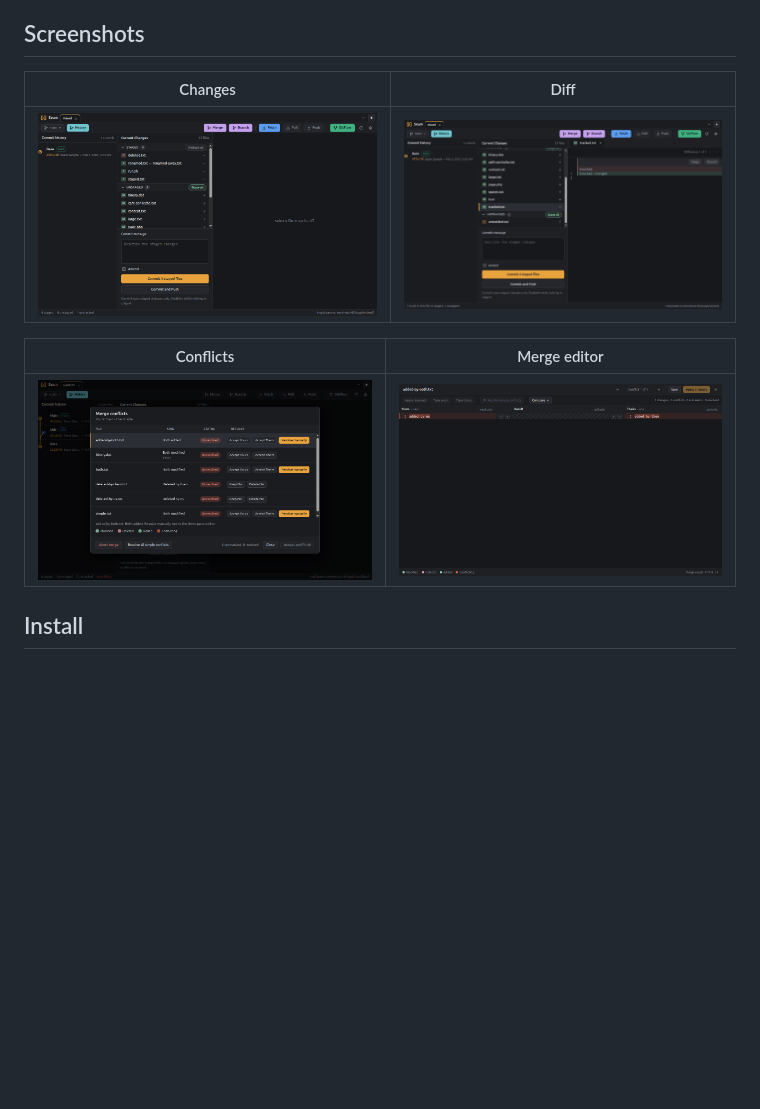
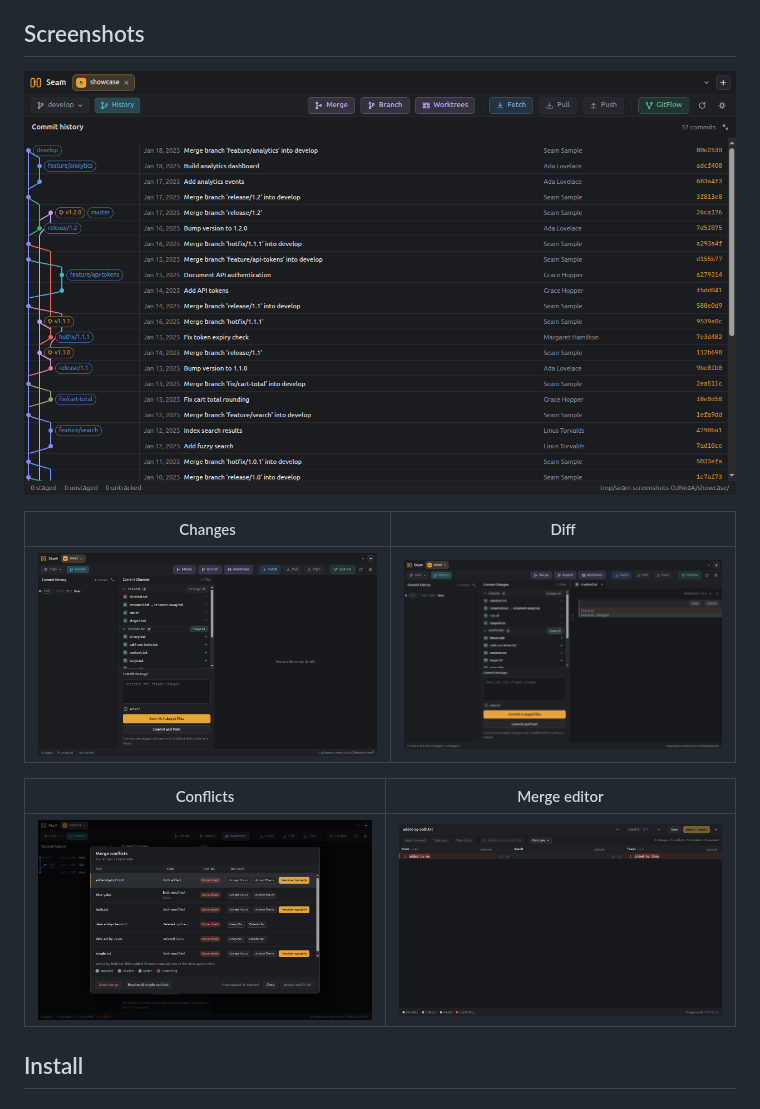
Before and after one commit to orbeji/seam, a Markdown page: README.md, the part around the change. Rendered like a GitHub page; pictures changed too: docs/screenshots/changes.png, docs/screenshots/conflicts.png, docs/screenshots/diff.png; blank space fills up the shorter version.

```diff
--- a/README.md
+++ b/README.md
@@ -12,6 +12,8 @@ line-level diff are the only parts written from scratch, because Git does not
 expose the regions the merge editor needs.
 
 ## Screenshots
+
+![Commit history with branches and tags beside each commit](docs/screenshots/history.png)
 
 | Changes                                                                      | Diff                                                                   |
 | ---------------------------------------------------------------------------- | ---------------------------------------------------------------------- |
```
Also changed, not shown: 8 other files.
